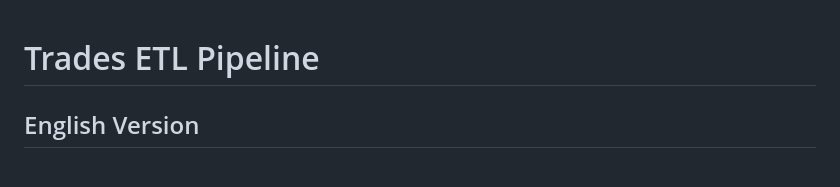
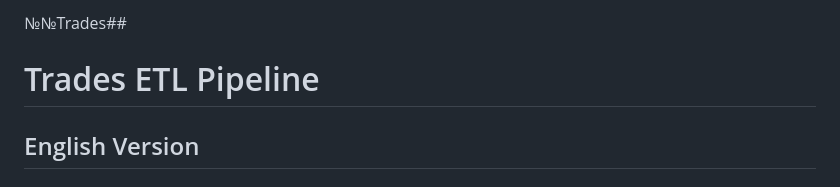
Before and after one commit to oleksiy-danilin/Trades_ETL, a Markdown page: README.md, the part around the change. Rendered like a GitHub page.

```diff
--- a/README.md
+++ b/README.md
@@ -1,3 +1,5 @@
+№№Trades##
+
 # Trades ETL Pipeline
 
 ## English Version
```
